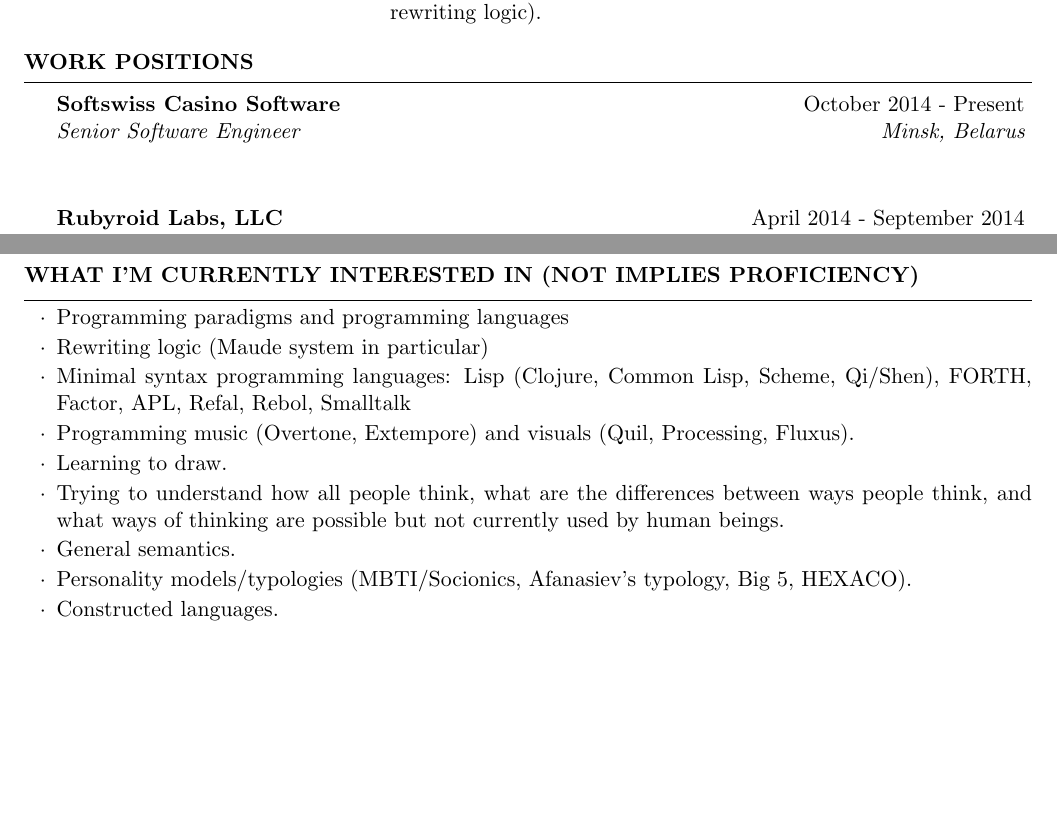
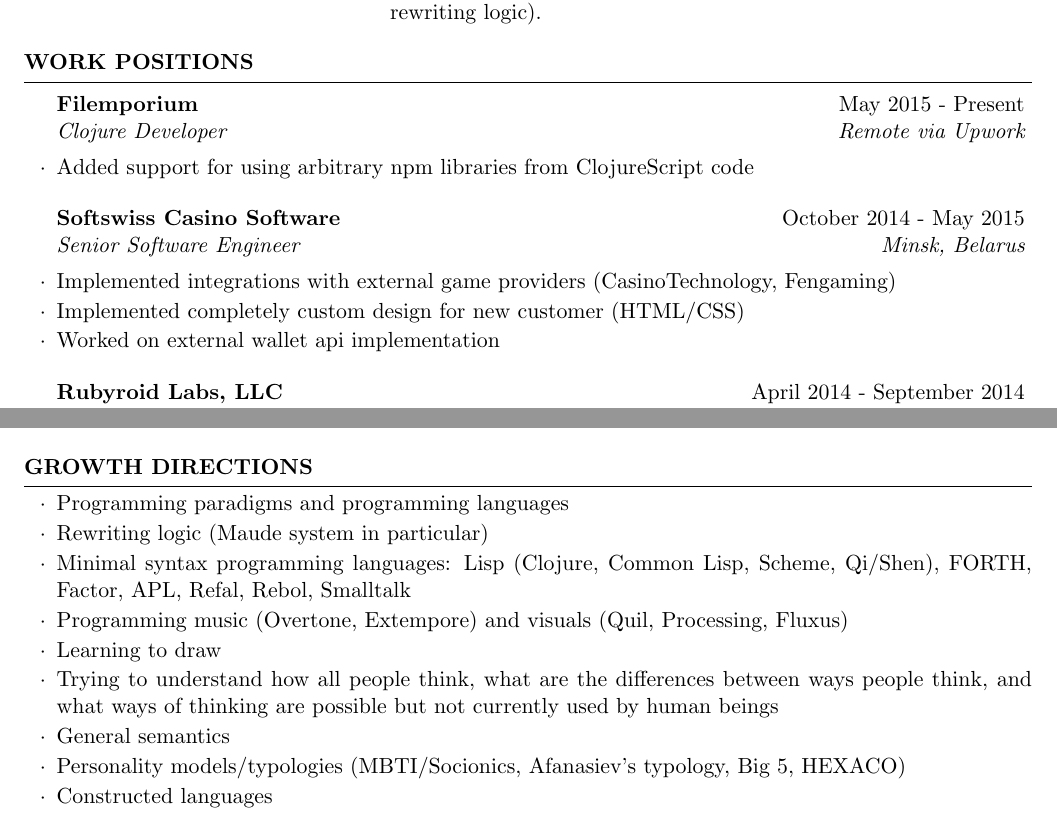
Before and after one commit to alesya-h/cv, a LaTeX CV (cv.tex): two parts of pages 1 and 3 of 3, joined at a grey line, cut so that both start at the same text, the shorter picture padded with empty space. Compiled offline with pdfLaTeX.

Commit message:
fixed filemporium dates

```diff
--- a/cv.tex
+++ b/cv.tex
@@ -71,8 +71,15 @@ Programming paradigms & Imperative, Object-oriented (class-based, prototype-base
 
 \begin{rSection}{Work positions}
 
-\begin{rSubsection}{Softswiss Casino Software}{October 2014 - Present}{Senior Software Engineer}{Minsk, Belarus}
-~
+\begin{rSubsection}{Filemporium}{May 2015 - Present}{Clojure Developer}{Remote via Upwork}
+\item Added support for using arbitrary npm libraries from ClojureScript code
+% ~
+\end{rSubsection}
+
+\begin{rSubsection}{Softswiss Casino Software}{October 2014 - May 2015}{Senior Software Engineer}{Minsk, Belarus}
+\item Implemented integrations with external game providers (CasinoTechnology, Fengaming)
+\item Implemented completely custom design for new customer (HTML/CSS)
+\item Worked on external wallet api implementation
 \end{rSubsection}
 
 \begin{rSubsection}{Rubyroid Labs, LLC}{April 2014 - September 2014}{Senior Software Engineer/Team Leader}{Minsk, Belarus}
@@ -151,7 +158,7 @@ Programming paradigms & Imperative, Object-oriented (class-based, prototype-base
 %   INTERESTS SECTION
 %----------------------------------------------------------------------------------------
 
-\begin{rSection}{What I'm currently interested in (not implies proficiency)}
+\begin{rSection}{Growth directions}
   \smallskip
   \begin{list}{$\cdot$}{\leftmargin=0em} % \cdot used for bullets, no indentation
     \itemsep -0.5em \vspace{-0.5em} % Compress items in list together for aesthetics
```
Also changed, not shown: cv.tex (12 more changed lines).
